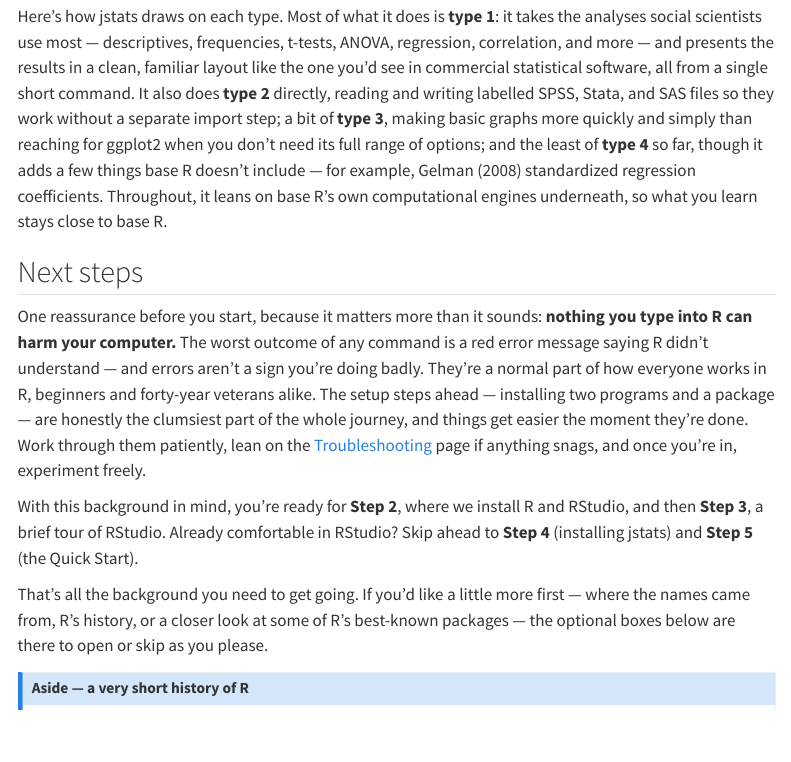
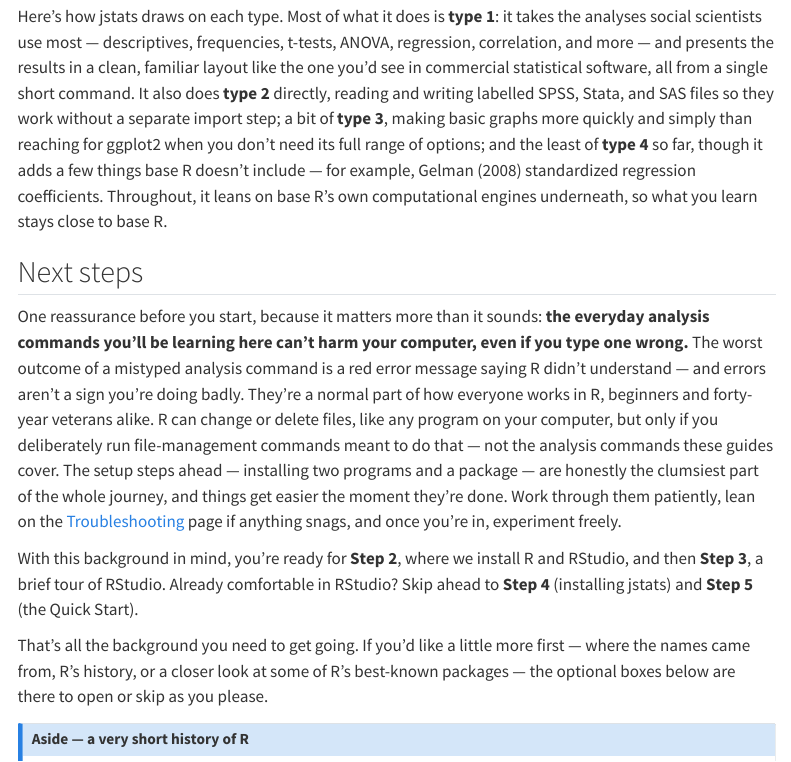
Before and after one commit to JMA61/jstats-guides, a Quarto document (start-here.qmd): the page in a window 1100 px wide, from 850 px down. Rendered offline with R 4.5, knitr and Pandoc in place of Quarto, with nearby package versions; menus at the side of the page are left out.

Commit message:
Update a typo

```diff
--- a/start-here.qmd
+++ b/start-here.qmd
@@ -58,15 +58,18 @@ computational engines underneath, so what you learn stays close to base R.
 
 ## Next steps
 
-One reassurance before you start, because it matters more than it sounds:
-**nothing you type into R can harm your computer.** The worst outcome of any
-command is a red error message saying R didn't understand — and errors aren't a
-sign you're doing badly. They're a normal part of how everyone works in R,
-beginners and forty-year veterans alike. The setup steps ahead — installing two
-programs and a package — are honestly the clumsiest part of the whole journey,
-and things get easier the moment they're done. Work through them patiently, lean
-on the [Troubleshooting](troubleshooting.qmd) page if anything snags, and once
-you're in, experiment freely.
+One reassurance before you start, because it matters more than it sounds: **the
+everyday analysis commands you'll be learning here can't harm your computer,
+even if you type one wrong.** The worst outcome of a mistyped analysis command
+is a red error message saying R didn't understand — and errors aren't a sign
+you're doing badly. They're a normal part of how everyone works in R, beginners
+and forty-year veterans alike. R can change or delete files, like any program on
+your computer, but only if you deliberately run file-management commands meant
+to do that — not the analysis commands these guides cover. The setup steps ahead
+— installing two programs and a package — are honestly the clumsiest part of the
+whole journey, and things get easier the moment they're done. Work through them
+patiently, lean on the [Troubleshooting](troubleshooting.qmd) page if anything
+snags, and once you're in, experiment freely.
 
 With this background in mind, you're ready for **Step 2**, where we install R and
 RStudio, and then **Step 3**, a brief tour of RStudio. Already comfortable in
```
Also changed, not shown: docs/search.json, 2 other files.
